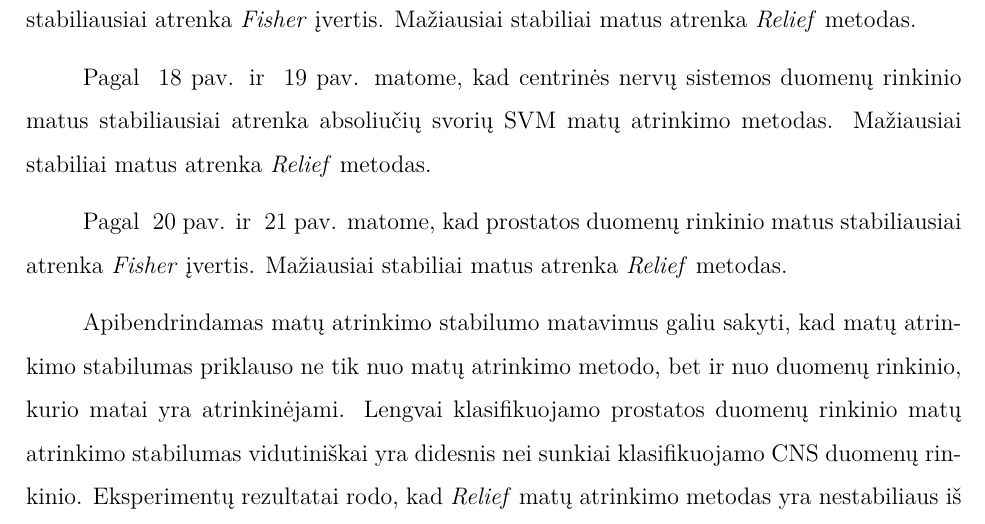
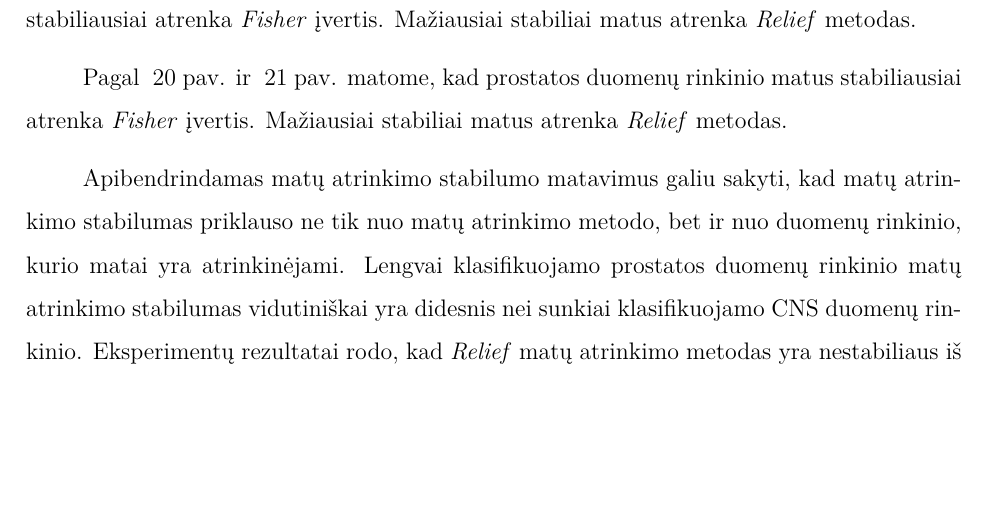
Before and after one commit to dainiusjocas/keed, a LaTeX document (praktikos_ataskaita/praktikos_ataskaita.tex, which reads praktikos_ataskaita/veiklos_aprasymas.tex): part of page 23 of 27, cut so that both start at the same text, the shorter picture padded with empty space. Compiled offline with pdfLaTeX.

Commit message:
kopijuodamas i bakalaurini ismeciau komentuotas eilutes

```diff
--- a/praktikos_ataskaita/veiklos_aprasymas.tex
+++ b/praktikos_ataskaita/veiklos_aprasymas.tex
@@ -421,38 +390,6 @@ Matų atrinkimo stabilumas buvo tiriamas naudojant tuos pačius biomedicininių
 \end{figure}
 Pagal ~\ref{fig:robk_colon} pav. ir ~\ref{fig:robj_colon} pav. matome, kad gaubtinės žarnos auglio duomenų rinkinio matus stabiliausiai atrenka \textit{Fisher} įvertis. Mažiausiai stabiliai matus atrenka \textit{Relief} metodas.
 
-% \begin{figure}
-% \begin{minipage}[b]{0.5\linewidth}
-% \centering
-% \includegraphics[width=1\textwidth]{../bachelor/images/nncns_robustness_kuncheva.pdf}
-% \caption{Matų atrinkimo CNS mėginiams stabilumo grafikas pagal Kuncheva indeksą.}
-% \label{fig:robk_cns}
-% \end{minipage}
-% \hspace{0.5cm}
-% \begin{minipage}[b]{0.5\linewidth}
-% \centering
-% \includegraphics[width=1\textwidth]{../bachelor/images/nncns_robustness_jaccard.pdf}
-% \caption{Matų atrinkimo CNS mėginiams stabilumo grafikas pagal Jaccard indeksą.}
-% \label{fig:robj_cns}
-% \end{minipage}
-% \end{figure}
-Pagal ~\ref{fig:robk_cns} pav. ir ~\ref{fig:robj_cns} pav. matome, kad centrinės nervų sistemos duomenų rinkinio matus stabiliausiai atrenka absoliučių svorių SVM matų atrinkimo metodas. Mažiausiai stabiliai matus atrenka \textit{Relief} metodas.
-
-% \begin{figure}
-% \begin{minipage}[b]{0.5\linewidth}
-% \centering
-% \includegraphics[width=1\textwidth]{../bachelor/images/prostate_robustness_kuncheva.pdf}
-% \caption{Matų atrinkimo prostatos mėginiams stabilumo grafikas pagal Kuncheva indeksą.}
-% \label{fig:robk_prostate}
-% \end{minipage}
-% \hspace{0.5cm}
-% \begin{minipage}[b]{0.5\linewidth}
-% \centering
-% \includegraphics[width=1\textwidth]{../bachelor/images/prostate_robustness_jaccard.pdf}
-% \caption{Matų atrinkimo prostatos mėginiams stabilumo grafikas pagal Jaccard indeksą.}
-% \label{fig:robj_prostate}
-% \end{minipage}
-% \end{figure}
 Pagal ~\ref{fig:robk_prostate} pav. ir ~\ref{fig:robj_prostate} pav. matome, kad prostatos duomenų rinkinio matus stabiliausiai atrenka \textit{Fisher} įvertis. Mažiausiai stabiliai matus atrenka \textit{Relief} metodas.
 
 Apibendrindamas matų atrinkimo stabilumo matavimus galiu sakyti, kad matų atrinkimo stabilumas priklauso ne tik nuo matų atrinkimo metodo, bet ir nuo duomenų rinkinio, kurio matai yra atrinkinėjami. Lengvai klasifikuojamo prostatos duomenų rinkinio matų atrinkimo stabilumas vidutiniškai yra didesnis nei sunkiai klasifikuojamo CNS duomenų rinkinio. Eksperimentų rezultatai rodo, kad \textit{Relief} matų atrinkimo metodas yra nestabiliaus iš tirtųjų. Gana geru stabilumu pasižymi ADC metodas bei \textit{Fisher} įvertis.
```
Also changed, not shown: praktikos_ataskaita/veiklos_aprasymas.tex (31 more changed lines).
